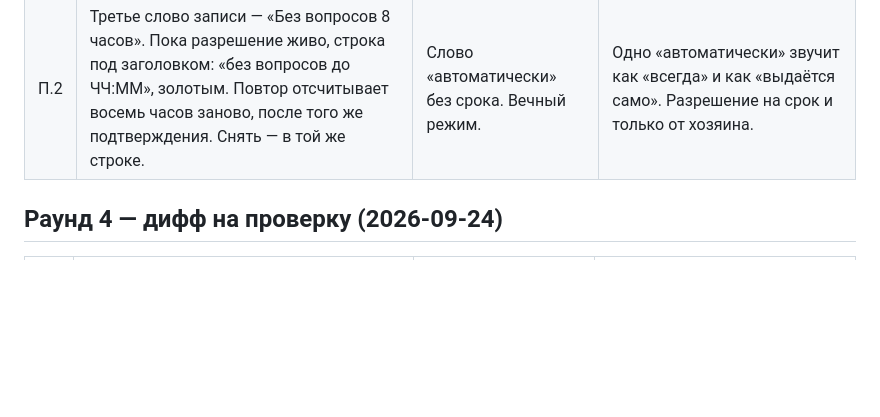
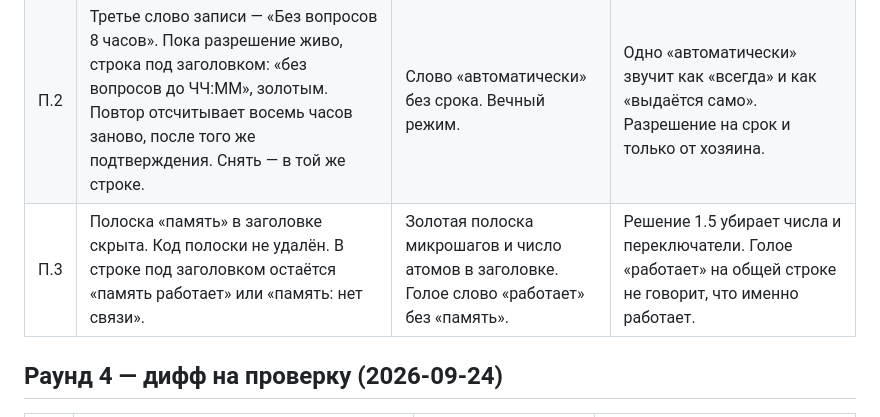
Before and after one commit to Fractal-system/fractalos-ui, a Markdown page: DECISIONS.md, the part around the change. Rendered like a GitHub page; blank space fills up the shorter version.

Commit message:
Пакет вида: полоска памяти снята с заголовка. Вопросы одним файлом, без пинга.

```diff
--- a/DECISIONS.md
+++ b/DECISIONS.md
@@ -10,6 +10,7 @@
 |---|---|---|---|
 | П.1 | Щелчок по рту, мозгу, рукам или гранту не открывает «Состав». У каждой роли своё окошко. На нём строка «не может» и ссылка «Подробнее — Состав». Карта открывается вкладкой. | Щелчок любой части строки ведёт в «Состав» | Хозяин: вкладки и роли — разные разделы. «Карточка» здесь не пишем: так уже названы правая панель «Состава» и запрос в ленте. |
 | П.2 | Третье слово записи — «Без вопросов 8 часов». Пока разрешение живо, строка под заголовком: «без вопросов до ЧЧ:ММ», золотым. Повтор отсчитывает восемь часов заново, после того же подтверждения. Снять — в той же строке. | Слово «автоматически» без срока. Вечный режим. | Одно «автоматически» звучит как «всегда» и как «выдаётся само». Разрешение на срок и только от хозяина. |
+| П.3 | Полоска «память» в заголовке скрыта. Код полоски не удалён. В строке под заголовком остаётся «память работает» или «память: нет связи». | Золотая полоска микрошагов и число атомов в заголовке. Голое слово «работает» без «память». | Решение 1.5 убирает числа и переключатели. Голое «работает» на общей строке не говорит, что именно работает. |
 
 ## Раунд 4 — дифф на проверку (2026-09-24)
 
```
Also changed, not shown: inbox/2026-09-25-02-vid-i-voprosy.md (added, +31 -0 lines).
